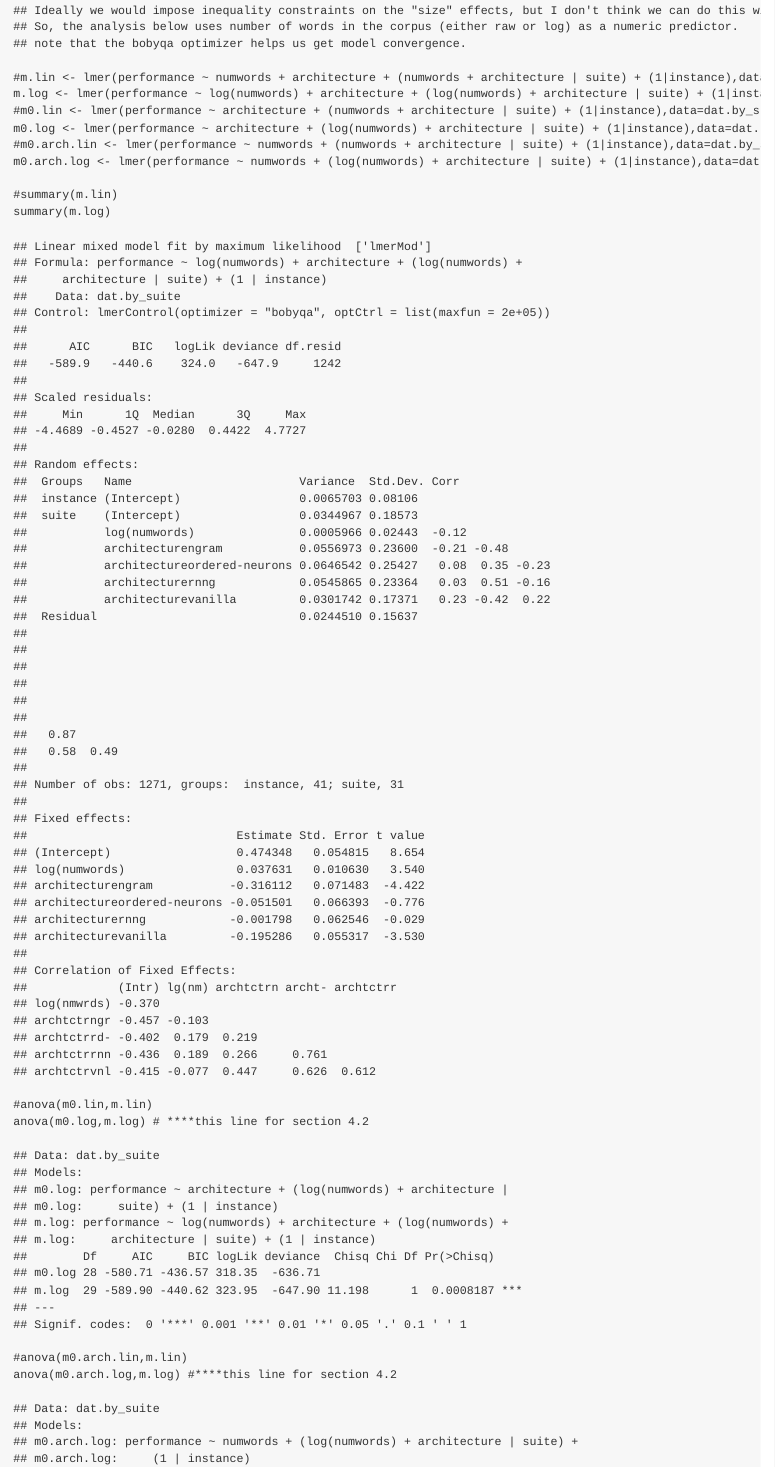
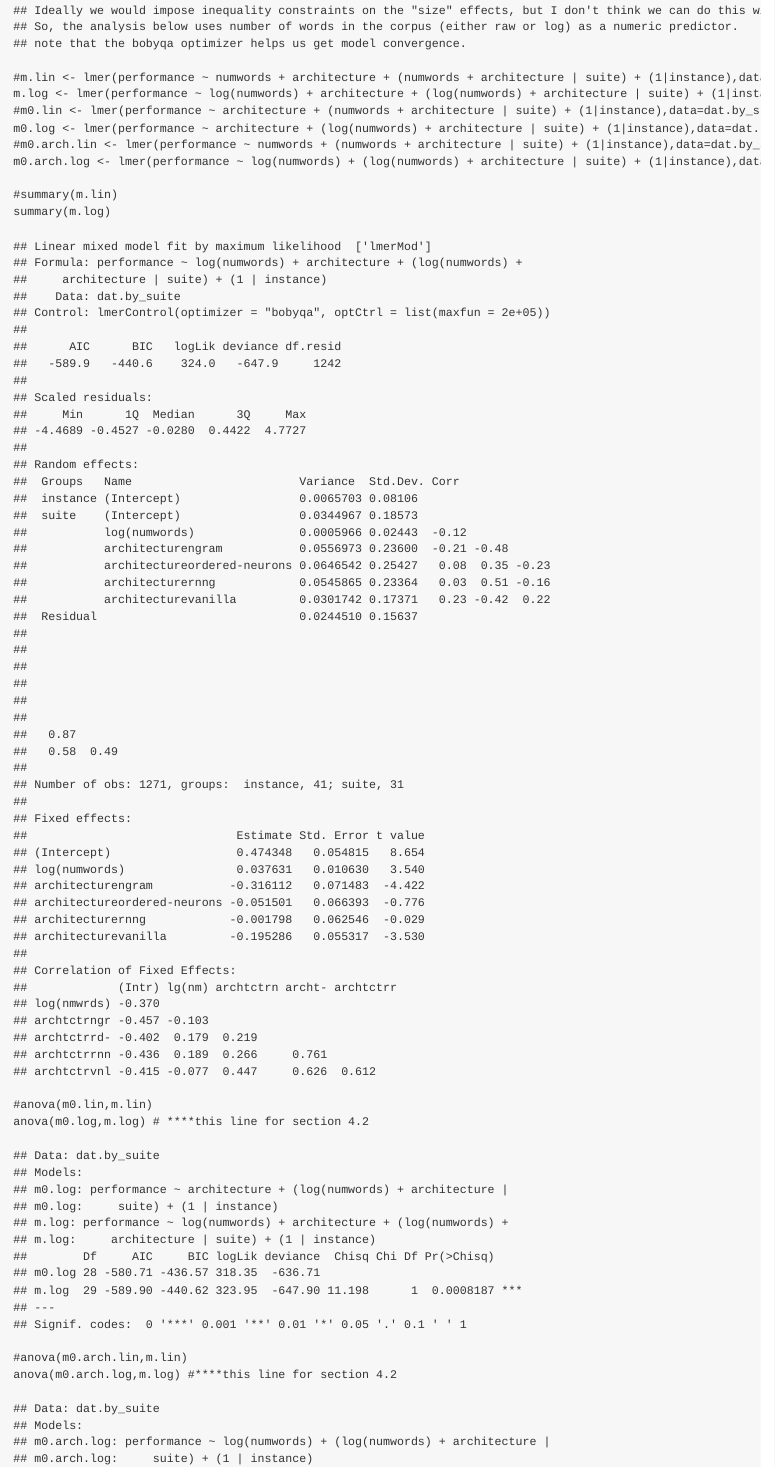
Before and after one commit to cpllab/syntactic-generalization, an R Markdown document (notebooks/lme-analysis.Rmd): the page in a window 1100 px wide, from 1800 px down. The pictures show the output file notebooks/lme-analysis.md that the author committed with the source, drawn offline in the style of GitHub.

Commit message:
fix bug in lmer analysis: log-transform missing from architecture-ablated regression

```diff
--- a/notebooks/lme-analysis.Rmd
+++ b/notebooks/lme-analysis.Rmd
@@ -35,7 +35,7 @@ m.log <- lmer(performance ~ log(numwords) + architecture + (log(numwords) + arch
 #m0.lin <- lmer(performance ~ architecture + (numwords + architecture | suite) + (1|instance),data=dat.by_suite,REML=F,control=lmerControl(optimizer="bobyqa",optCtrl=list(maxfun=200000) ))
 m0.log <- lmer(performance ~ architecture + (log(numwords) + architecture | suite) + (1|instance),data=dat.by_suite,REML=F,control=lmerControl(optimizer="bobyqa",optCtrl=list(maxfun=200000) ))
 #m0.arch.lin <- lmer(performance ~ numwords + (numwords + architecture | suite) + (1|instance),data=dat.by_suite,REML=F,control=lmerControl(optimizer="bobyqa",optCtrl=list(maxfun=200000) ))
-m0.arch.log <- lmer(performance ~ numwords + (log(numwords) + architecture | suite) + (1|instance),data=dat.by_suite,REML=F,control=lmerControl(optimizer="bobyqa",optCtrl=list(maxfun=200000) ))
+m0.arch.log <- lmer(performance ~ log(numwords) + (log(numwords) + architecture | suite) + (1|instance),data=dat.by_suite,REML=F,control=lmerControl(optimizer="bobyqa",optCtrl=list(maxfun=200000) ))
 
 #summary(m.lin)
 summary(m.log)
```
Also changed, not shown: notebooks/lme-analysis.md.
